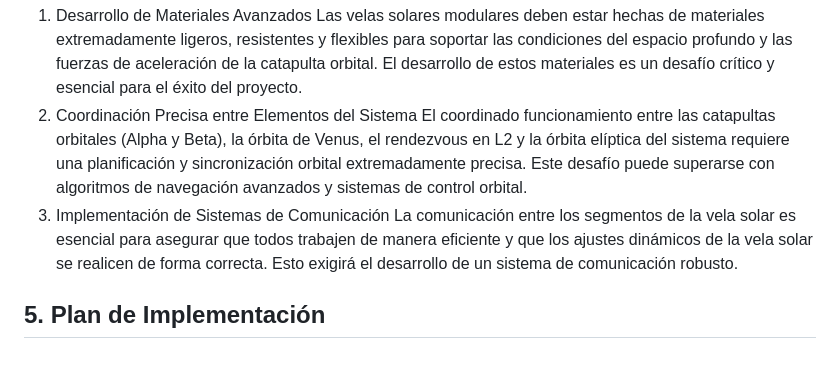
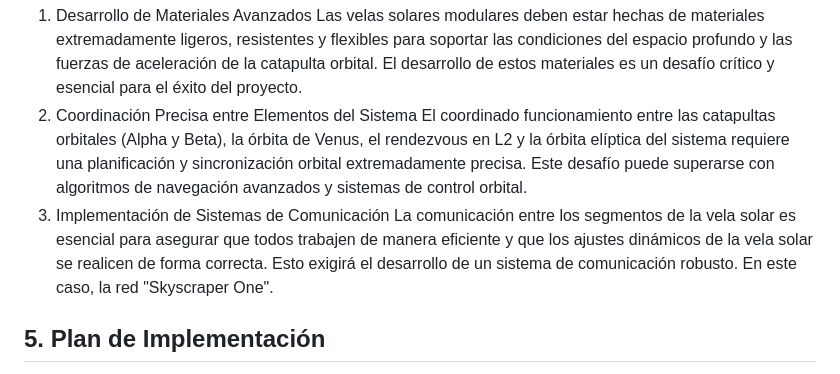
Before and after one commit to Latin-American-Scientific-Union/LRL, a Markdown page: Investigaciones/os%3AS.md, the part around the change. Drawn GitHub-style.

```diff
--- a/Investigaciones/os%3AS.md
+++ b/Investigaciones/os%3AS.md
@@ -30,7 +30,7 @@ Las velas solares modulares deben estar hechas de materiales extremadamente lige
   2. Coordinación Precisa entre Elementos del Sistema
 El coordinado funcionamiento entre las catapultas orbitales (Alpha y Beta), la órbita de Venus, el rendezvous en L2 y la órbita elíptica del sistema requiere una planificación y sincronización orbital extremadamente precisa. Este desafío puede superarse con algoritmos de navegación avanzados y sistemas de control orbital.
   3. Implementación de Sistemas de Comunicación
-La comunicación entre los segmentos de la vela solar es esencial para asegurar que todos trabajen de manera eficiente y que los ajustes dinámicos de la vela solar se realicen de forma correcta. Esto exigirá el desarrollo de un sistema de comunicación robusto.
+La comunicación entre los segmentos de la vela solar es esencial para asegurar que todos trabajen de manera eficiente y que los ajustes dinámicos de la vela solar se realicen de forma correcta. Esto exigirá el desarrollo de un sistema de comunicación robusto. En este caso, la red "Skyscraper One".
 
 ## 5. Plan de Implementación
   - Fase 1: Investigación y Desarrollo
```
